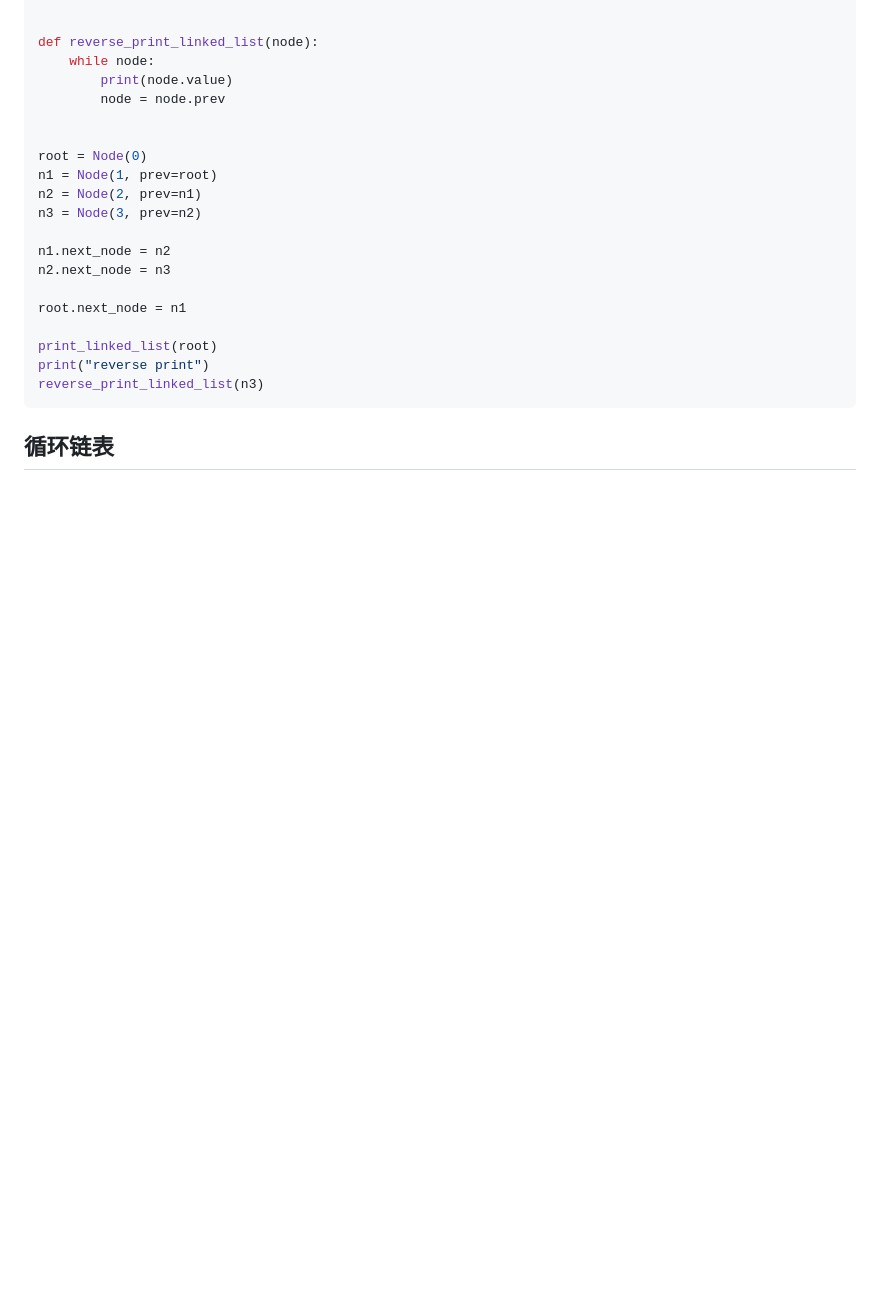
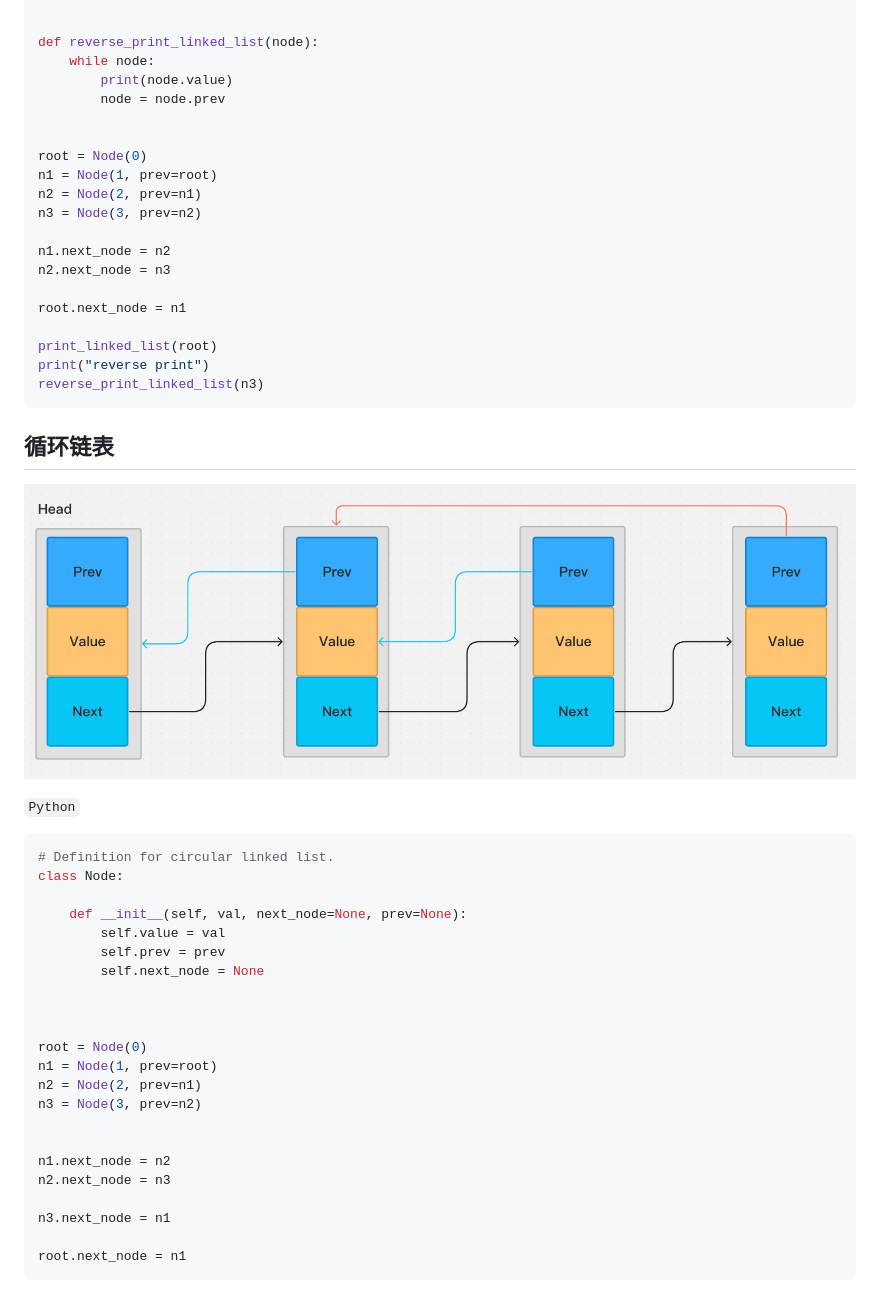
Before and after one commit to istommao/HelloWorld, a Markdown page: docs/algo/linked_list.md, the part around the change printed below. Drawn GitHub-style; pictures changed too: docs/algo/circular-linked-list.png (added); blank space fills up the shorter version.

Commit message:
Add double and circular linked list

````diff
--- a/docs/algo/linked_list.md
+++ b/docs/algo/linked_list.md
@@ -151,3 +153,33 @@ reverse_print_linked_list(n3)
 ```
 
 ## 循环链表
+
+
+![](./circular-linked-list.png)
+
+`Python`
+
+```python
+# Definition for circular linked list.
+class Node:
+
+    def __init__(self, val, next_node=None, prev=None):
+        self.value = val
+        self.prev = prev
+        self.next_node = None
+
+
+
+root = Node(0)
+n1 = Node(1, prev=root)
+n2 = Node(2, prev=n1)
+n3 = Node(3, prev=n2)
+
+
+n1.next_node = n2
+n2.next_node = n3
+
+n3.next_node = n1
+
+root.next_node = n1
+```
````
Also changed, not shown: other parts of docs/algo/linked_list.md (+2 -0 lines), docs/daily_report.md (+5 -0 lines), docs/algo/double-linked-list.png (added).
